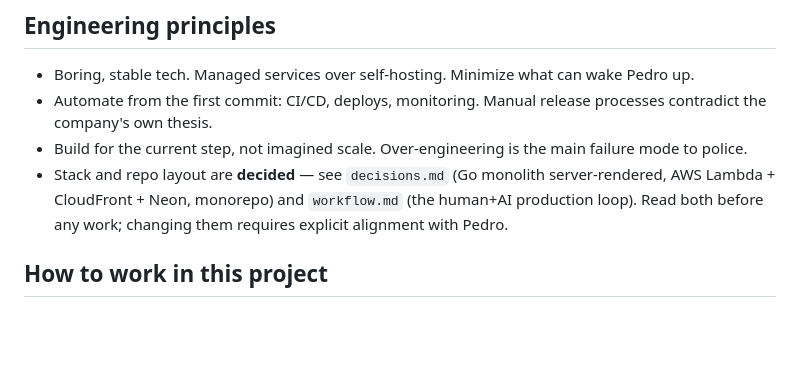
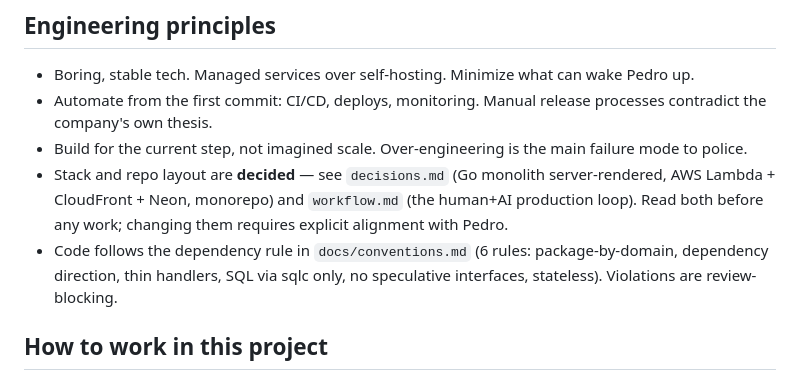
Before and after one commit to ppbrasil/roosterlabs, a Markdown page: CLAUDE.md, the part around the change. GitHub-like rendering; blank space fills up the shorter version.

```diff
--- a/CLAUDE.md
+++ b/CLAUDE.md
@@ -24,6 +24,7 @@ Marketing owns what pages say and how they convert; engineering implements. If i
 - Automate from the first commit: CI/CD, deploys, monitoring. Manual release processes contradict the company's own thesis.
 - Build for the current step, not imagined scale. Over-engineering is the main failure mode to police.
 - Stack and repo layout are **decided** — see `decisions.md` (Go monolith server-rendered, AWS Lambda + CloudFront + Neon, monorepo) and `workflow.md` (the human+AI production loop). Read both before any work; changing them requires explicit alignment with Pedro.
+- Code follows the dependency rule in `docs/conventions.md` (6 rules: package-by-domain, dependency direction, thin handlers, SQL via sqlc only, no speculative interfaces, stateless). Violations are review-blocking.
 
 ## How to work in this project
 
```
Also changed, not shown: decisions.md (+12 -0 lines), docs/conventions.md (added, +80 -0 lines).
